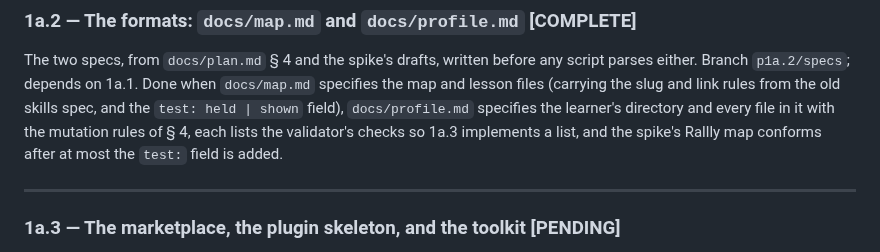
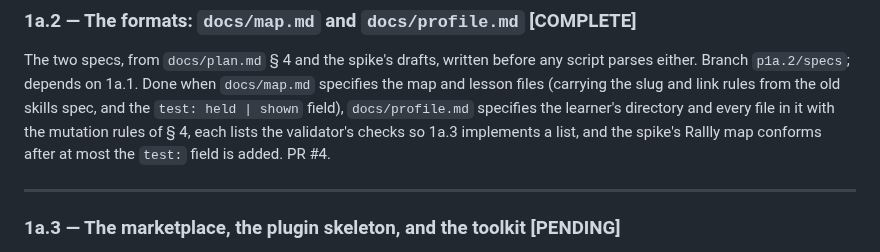
Before and after one commit to kurowski/rollingstart, a Markdown page: docs/plans/p1a-write-mode.md, the part around the change. GitHub-like rendering.

Commit message:
docs: 1a.2 is PR #4

```diff
--- a/docs/plans/p1a-write-mode.md
+++ b/docs/plans/p1a-write-mode.md
@@ -102,6 +102,7 @@ before any script parses either. Branch `p1a.2/specs`; depends on
 directory and every file in it with the mutation rules of § 4, each
 lists the validator's checks so 1a.3 implements a list, and the
 spike's Rallly map conforms after at most the `test:` field is added.
+PR #4.
 
 ---
 
```
